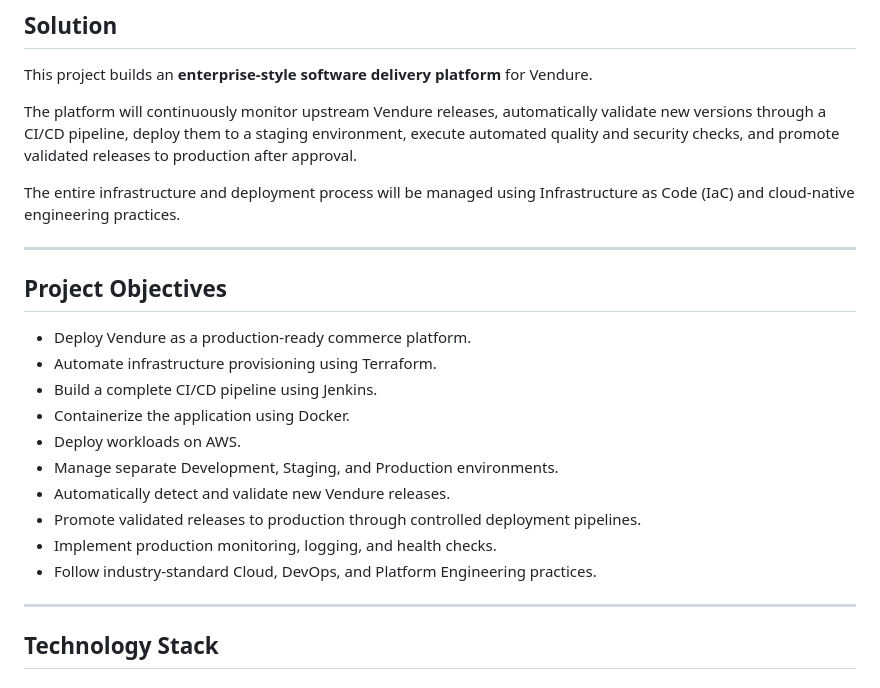
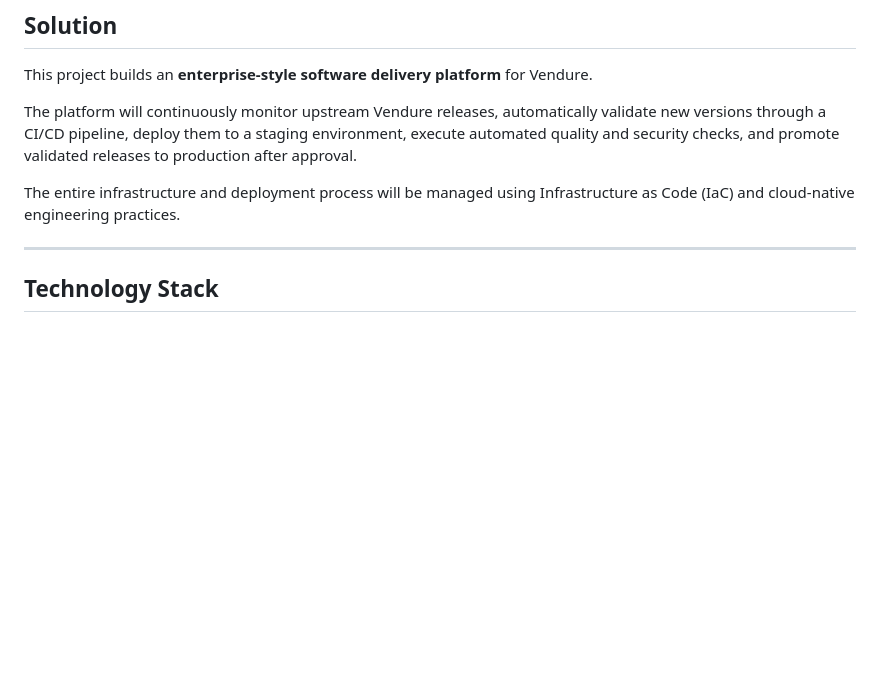
Before and after one commit to BharathKumarKatikuri/vendure-production-platform, a Markdown page: README.md, the part around the change. Rendered like a GitHub page; blank space fills up the shorter version.

```diff
--- a/README.md
+++ b/README.md
@@ -37,21 +37,6 @@ This project builds an **enterprise-style software delivery platform** for Vendu
 The platform will continuously monitor upstream Vendure releases, automatically validate new versions through a CI/CD pipeline, deploy them to a staging environment, execute automated quality and security checks, and promote validated releases to production after approval.
 
 The entire infrastructure and deployment process will be managed using Infrastructure as Code (IaC) and cloud-native engineering practices.
-
----
-
-##  Project Objectives
-
-- Deploy Vendure as a production-ready commerce platform.
-- Automate infrastructure provisioning using Terraform.
-- Build a complete CI/CD pipeline using Jenkins.
-- Containerize the application using Docker.
-- Deploy workloads on AWS.
-- Manage separate Development, Staging, and Production environments.
-- Automatically detect and validate new Vendure releases.
-- Promote validated releases to production through controlled deployment pipelines.
-- Implement production monitoring, logging, and health checks.
-- Follow industry-standard Cloud, DevOps, and Platform Engineering practices.
 
 ---
 
```
